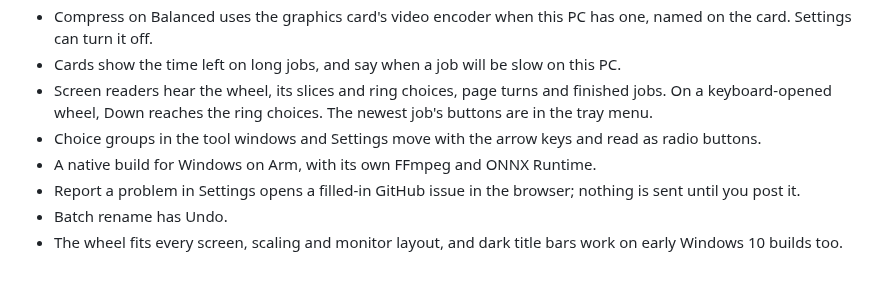
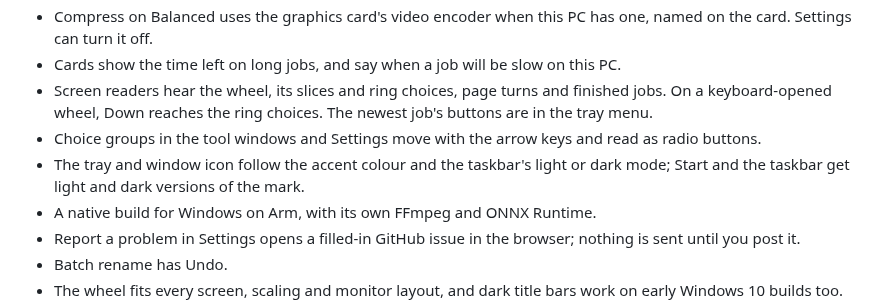
Before and after one commit to muxover/tapwheel, a Markdown page: CHANGELOG.md, the part around the change. GitHub-like rendering; blank space fills up the shorter version.

```diff
--- a/CHANGELOG.md
+++ b/CHANGELOG.md
@@ -16,6 +16,7 @@ The format is based on [Keep a Changelog](https://keepachangelog.com/en/1.0.0/),
 - Cards show the time left on long jobs, and say when a job will be slow on this PC.
 - Screen readers hear the wheel, its slices and ring choices, page turns and finished jobs. On a keyboard-opened wheel, Down reaches the ring choices. The newest job's buttons are in the tray menu.
 - Choice groups in the tool windows and Settings move with the arrow keys and read as radio buttons.
+- The tray and window icon follow the accent colour and the taskbar's light or dark mode; Start and the taskbar get light and dark versions of the mark.
 - A native build for Windows on Arm, with its own FFmpeg and ONNX Runtime.
 - Report a problem in Settings opens a filled-in GitHub issue in the browser; nothing is sent until you post it.
 - Batch rename has Undo.
```
Also changed, not shown: docs/PROJECT.md (+1 -1 lines).
